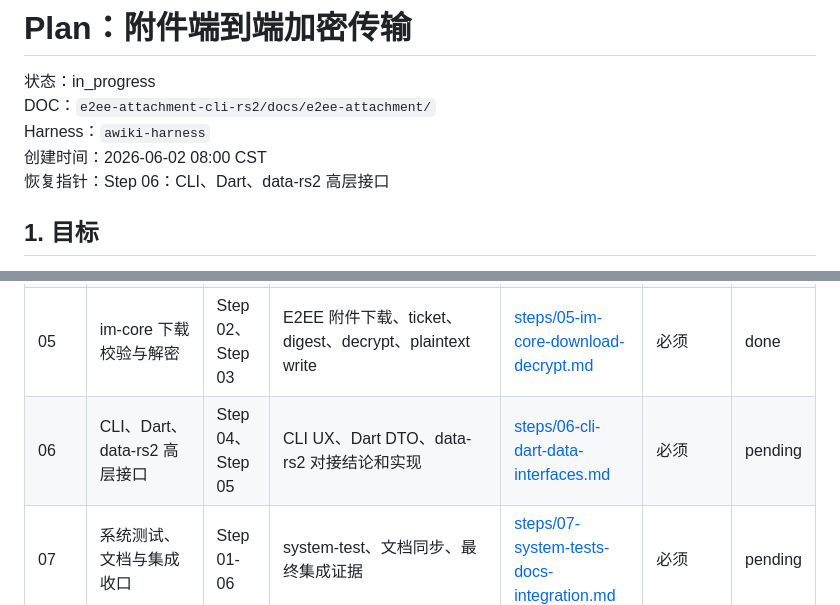
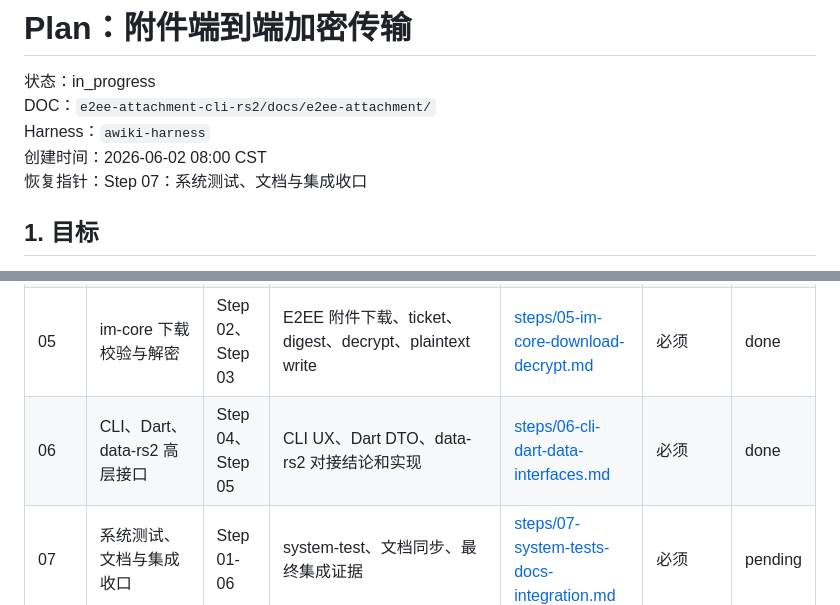
Before and after one commit to AgentConnect/awiki-cli-rs2, a Markdown page: docs/e2ee-attachment/plan.md, 2 parts joined by grey strips. Drawn GitHub-style.

Commit message:
回填 E2EE 附件 Step 06 台账

```diff
--- a/docs/e2ee-attachment/plan.md
+++ b/docs/e2ee-attachment/plan.md
@@ -4,7 +4,7 @@
 DOC：`e2ee-attachment-cli-rs2/docs/e2ee-attachment/`
 Harness：`awiki-harness`
 创建时间：2026-06-02 08:00 CST
-恢复指针：Step 06：CLI、Dart、data-rs2 高层接口
+恢复指针：Step 07：系统测试、文档与集成收口
 
 ## 1. 目标
 
@@ -79,7 +79,7 @@ Harness：`awiki-harness`
 | 03 | im-core 对象加解密与 manifest 模型 | Step 01 | 客户端 object crypto、manifest、redacted DTO 基础 | [steps/03-im-core-object-crypto-manifest.md](steps/03-im-core-object-crypto-manifest.md) | 必须 | done |
 | 04 | im-core secure attachment send | Step 02、Step 03 | `MessageBody::Attachment + E2eeRequired` 发送 direct/group E2EE 附件 | [steps/04-im-core-secure-attachment-send.md](steps/04-im-core-secure-attachment-send.md) | 必须 | done |
 | 05 | im-core 下载校验与解密 | Step 02、Step 03 | E2EE 附件下载、ticket、digest、decrypt、plaintext write | [steps/05-im-core-download-decrypt.md](steps/05-im-core-download-decrypt.md) | 必须 | done |
-| 06 | CLI、Dart、data-rs2 高层接口 | Step 04、Step 05 | CLI UX、Dart DTO、data-rs2 对接结论和实现 | [steps/06-cli-dart-data-interfaces.md](steps/06-cli-dart-data-interfaces.md) | 必须 | pending |
+| 06 | CLI、Dart、data-rs2 高层接口 | Step 04、Step 05 | CLI UX、Dart DTO、data-rs2 对接结论和实现 | [steps/06-cli-dart-data-interfaces.md](steps/06-cli-dart-data-interfaces.md) | 必须 | done |
 | 07 | 系统测试、文档与集成收口 | Step 01-06 | system-test、文档同步、最终集成证据 | [steps/07-system-tests-docs-integration.md](steps/07-system-tests-docs-integration.md) | 必须 | pending |
 
 ## 7. 执行台账
```
Also changed, not shown: other parts of docs/e2ee-attachment/plan.md (+1 -1 lines), 1 other file.
